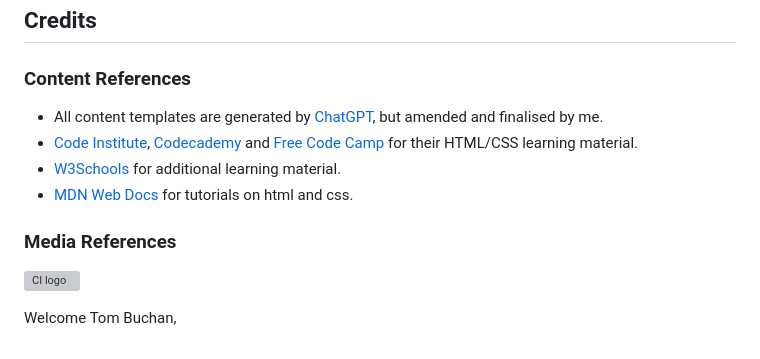
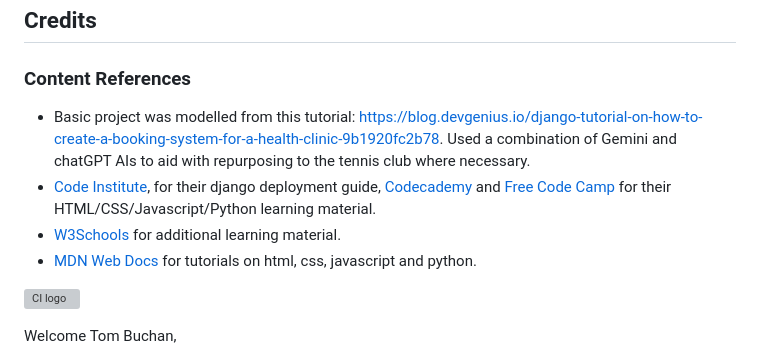
Before and after one commit to tbuchan1997/grove-tennis-club, a Markdown page: README.md, the part around one of its changes. GitHub-like rendering; grey boxes are pictures that could not be loaded.

```diff
--- a/README.md
+++ b/README.md
@@ -400,13 +514,10 @@ Lighthouse website audit is available [here:](/docs/auditing)
 ## Credits
 
 ### **Content References**
-- All content templates are generated by [ChatGPT](https://chatgpt.com/), but amended and finalised by me.
-- [Code Institute](https://codeinstitute.net/ie/), [Codecademy](https://www.codecademy.com/) and [Free Code Camp](https://www.freecodecamp.org/) for their HTML/CSS learning material.
+- Basic project was modelled from this tutorial: https://blog.devgenius.io/django-tutorial-on-how-to-create-a-booking-system-for-a-health-clinic-9b1920fc2b78. Used a combination of Gemini and chatGPT AIs to aid with repurposing to the tennis club where necessary.
+- [Code Institute](https://codeinstitute.net/ie/), for their django deployment guide, [Codecademy](https://www.codecademy.com/) and [Free Code Camp](https://www.freecodecamp.org/) for their HTML/CSS/Javascript/Python learning material.
 - [W3Schools](https://www.w3schools.com/) for additional learning material.
-- [MDN Web Docs](https://developer.mozilla.org/) for tutorials on html and css.
-
-
-### **Media References**
+- [MDN Web Docs](https://developer.mozilla.org/) for tutorials on html, css, javascript and python.
 
 
 
```
Also changed, not shown: other parts of README.md (+118 -4 lines).
